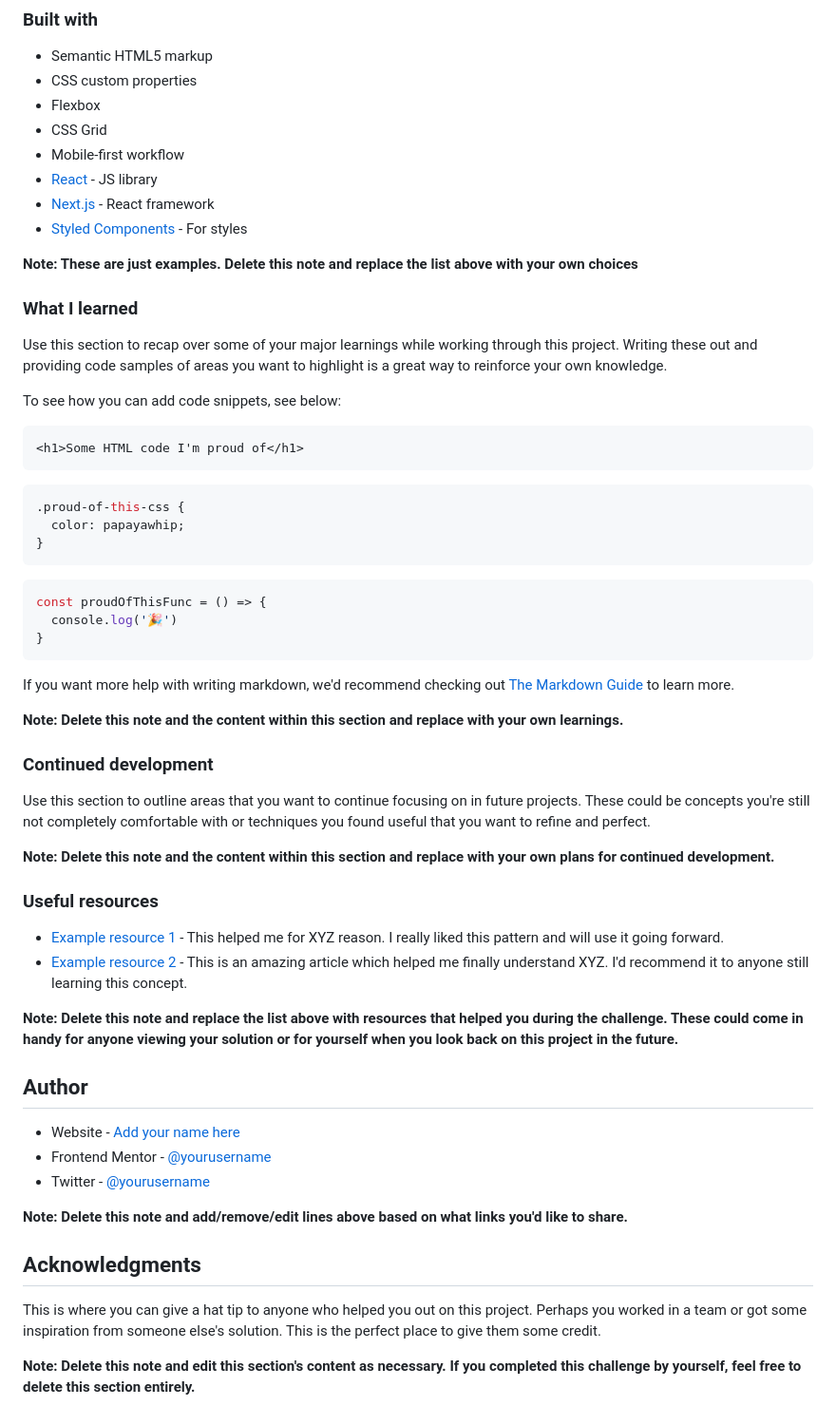
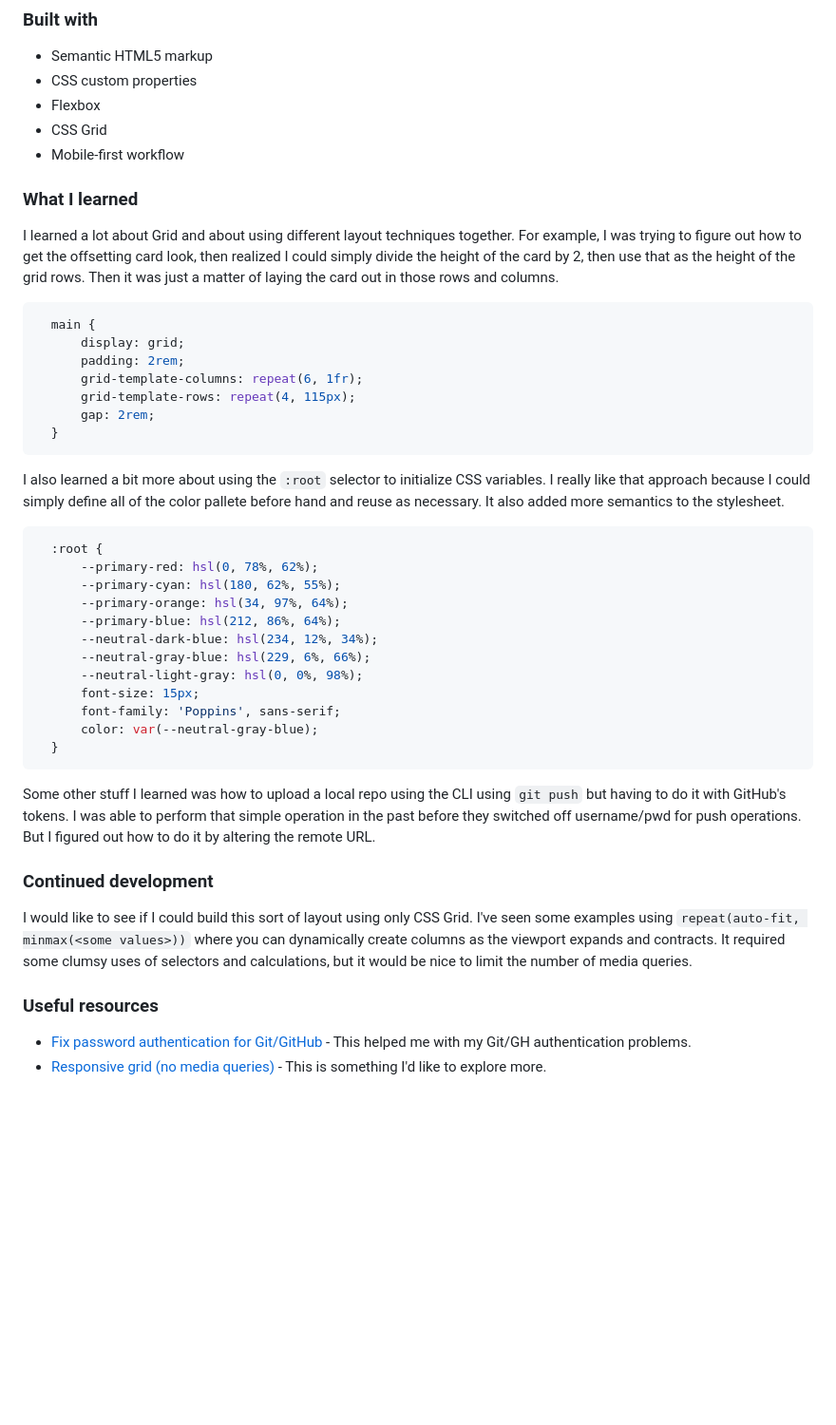
Before and after one commit to a13g24/four-card-feature, a Markdown page: README.md, the part around the change printed below. Shown: that part at 95% size. Drawn GitHub-style; blank space fills up the shorter version.

````diff
--- a/README.md
+++ b/README.md
@@ -61,59 +37,60 @@ Then crop/optimize/edit your image however you like, add it to your project, and
 - Flexbox
 - CSS Grid
 - Mobile-first workflow
-- [React](https://reactjs.org/) - JS library
-- [Next.js](https://nextjs.org/) - React framework
-- [Styled Components](https://styled-components.com/) - For styles
-
-**Note: These are just examples. Delete this note and replace the list above with your own choices**
 
 ### What I learned
 
-Use this section to recap over some of your major learnings while working through this project. Writing these out and providing code samples of areas you want to highlight is a great way to reinforce your own knowledge.
+I learned a lot about Grid and about using different layout techniques together.
+For example, I was trying to figure out how to get the offsetting card look,
+then realized I could simply divide the height of the card by 2, then use that
+as the height of the grid rows. Then it was just a matter of laying the card
+out in those rows and columns.
 
-To see how you can add code snippets, see below:
-
-```html
-<h1>Some HTML code I'm proud of</h1>
-```
 ```css
-.proud-of-this-css {
-  color: papayawhip;
-}
-```
-```js
-const proudOfThisFunc = () => {
-  console.log('🎉')
-}
+  main {
+      display: grid;
+      padding: 2rem;
+      grid-template-columns: repeat(6, 1fr);
+      grid-template-rows: repeat(4, 115px);
+      gap: 2rem;
+  }
 ```
 
-If you want more help with writing markdown, we'd recommend checking out [The Markdown Guide](https://www.markdownguide.org/) to learn more.
+I also learned a bit more about using the `:root` selector to initialize CSS
+variables. I really like that approach because I could simply define all of the
+color pallete before hand and reuse as necessary. It also added more semantics
+to the stylesheet.
 
-**Note: Delete this note and the content within this section and replace with your own learnings.**
+```css
+  :root {
+      --primary-red: hsl(0, 78%, 62%);
+      --primary-cyan: hsl(180, 62%, 55%);
+      --primary-orange: hsl(34, 97%, 64%);
+      --primary-blue: hsl(212, 86%, 64%);
+      --neutral-dark-blue: hsl(234, 12%, 34%);
+      --neutral-gray-blue: hsl(229, 6%, 66%);
+      --neutral-light-gray: hsl(0, 0%, 98%);
+      font-size: 15px;
+      font-family: 'Poppins', sans-serif;
+      color: var(--neutral-gray-blue);
+  }
+```
+Some other stuff I learned was how to upload a local repo using the CLI using
+`git push` but having to do it with GitHub's tokens. I was able to perform
+that simple operation in the past before they switched off username/pwd for
+push operations. But I figured out how to do it by altering the remote URL.
 
 ### Continued development
 
-Use this section to outline areas that you want to continue focusing on in future projects. These could be concepts you're still not completely comfortable with or techniques you found useful that you want to refine and perfect.
-
-**Note: Delete this note and the content within this section and replace with your own plans for continued development.**
+I would like to see if I could build this sort of layout using only CSS Grid. I've
+seen some examples using `repeat(auto-fit, minmax(<some values>))` where you can
+dynamically create columns as the viewport expands and contracts. It required some
+clumsy uses of selectors and calculations, but it would be nice to limit the
+number of media queries.
 
 ### Useful resources
 
-- [Example resource 1](https://www.example.com) - This helped me for XYZ reason. I really liked this pattern and will use it going forward.
-- [Example resource 2](https://www.example.com) - This is an amazing article which helped me finally understand XYZ. I'd recommend it to anyone still learning this concept.
-
-**Note: Delete this note and replace the list above with resources that helped you during the challenge. These could come in handy for anyone viewing your solution or for yourself when you look back on this project in the future.**
-
-## Author
-
-- Website - [Add your name here](https://www.your-site.com)
-- Frontend Mentor - [@yourusername](https://www.frontendmentor.io/profile/yourusername)
-- Twitter - [@yourusername](https://www.twitter.com/yourusername)
-
-**Note: Delete this note and add/remove/edit lines above based on what links you'd like to share.**
-
-## Acknowledgments
-
-This is where you can give a hat tip to anyone who helped you out on this project. Perhaps you worked in a team or got some inspiration from someone else's solution. This is the perfect place to give them some credit.
-
-**Note: Delete this note and edit this section's content as necessary. If you completed this challenge by yourself, feel free to delete this section entirely.**
+- [Fix password authentication for Git/GitHub](https://levelup.gitconnected.com/fix-password-authentication-github-3395e579ce74) - This helped me with my Git/GH
+authentication problems.
+- [Responsive grid (no media queries)](https://css-tricks.com/responsive-grid-magazine-layout-in-just-20-lines-of-css/) - This is something I'd
+like to explore more.
````
Also changed, not shown: other parts of README.md (+2 -26 lines), screenshot-desktop-mobile-sidebyside.jpg (added), screenshot-mobile.png (deleted), screenshot.png (deleted).
